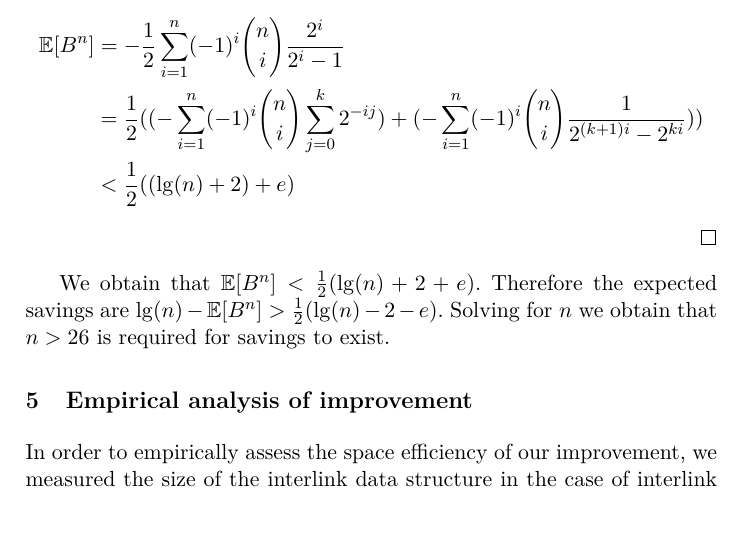
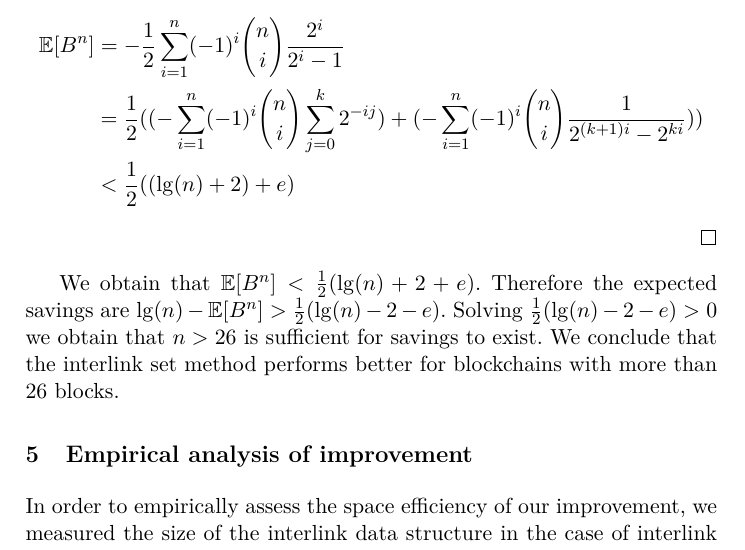
Before and after one commit to decrypto-org/superblocks-paper, a LaTeX thesis (superblocks.tex, which reads construction.tex): part of page 13 of 18, cut so that both start at the same text. Compiled offline with pdfLaTeX.

Commit message:
word conclusion better

```diff
--- a/construction.tex
+++ b/construction.tex
@@ -199,4 +199,4 @@ We will now show that the savings from the interlink set technique are significa
   \end{align*}
 \end{proof}
 
-We obtain that $\EX[B^n] < \frac{1}{2}(\lg(n)+2+e)$. Therefore the expected savings are $\lg(n) - \EX[B^n] > \frac{1}{2}(\lg(n)-2-e)$. Solving for $n$ we obtain that $n > 26$ is required for savings to exist.
+We obtain that $\EX[B^n] < \frac{1}{2}(\lg(n)+2+e)$. Therefore the expected savings are $\lg(n) - \EX[B^n] > \frac{1}{2}(\lg(n)-2-e)$. Solving $\frac{1}{2}(\lg(n)-2-e) > 0$ we obtain that $n > 26$ is sufficient for savings to exist. We conclude that the interlink set method performs better for blockchains with more than $26$ blocks.
```
